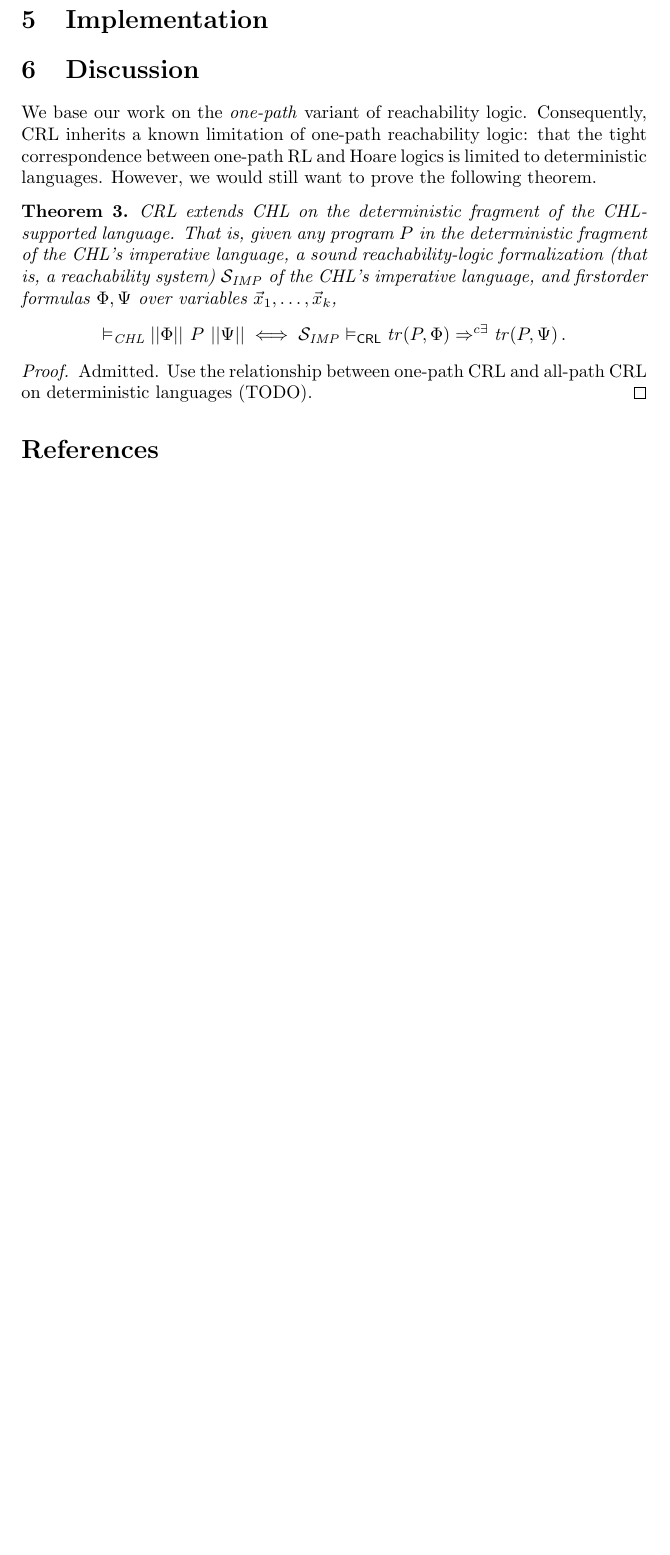
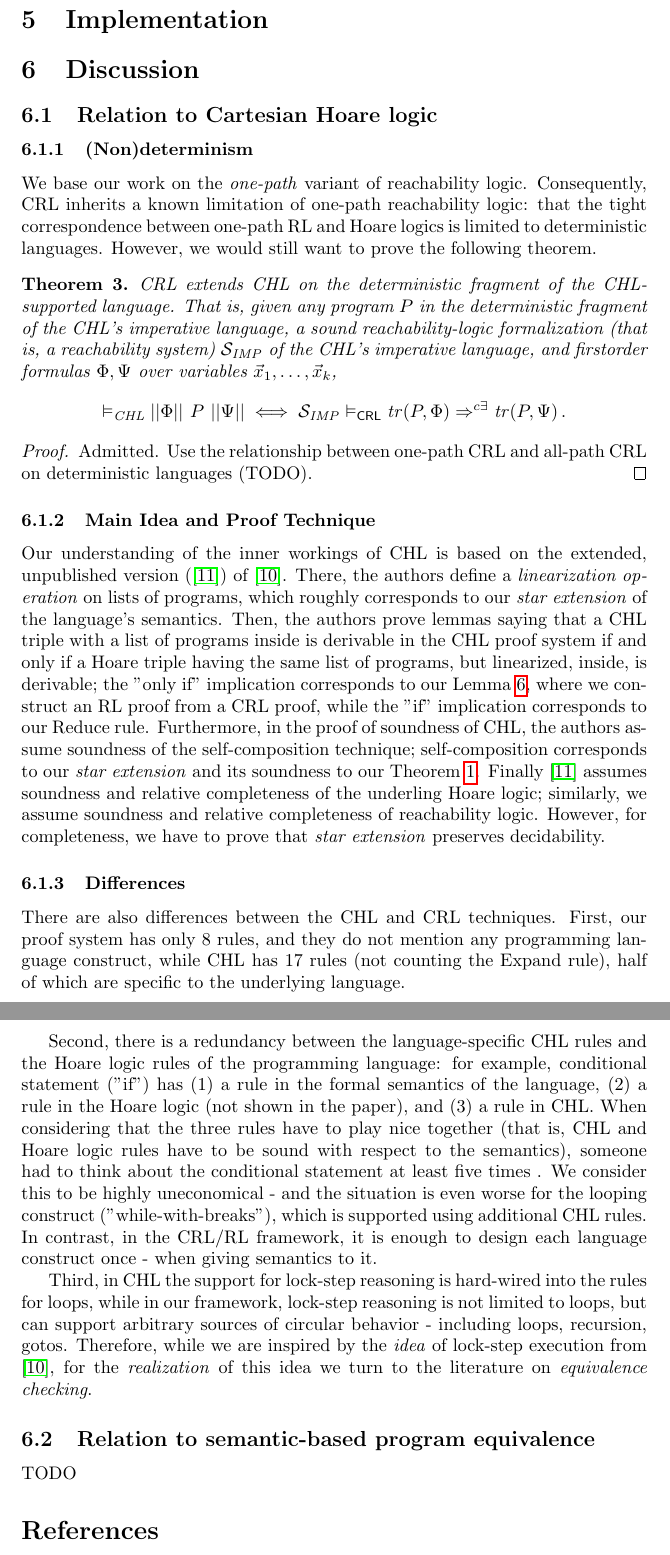
Before and after one commit to h0nzZik/Cartesian-Reachability-Logic, a LaTeX document (main.tex): part of page 10 of 32 before the commit and two parts of pages 10 and 11 of 33 after it, the two joined at a grey line, cut so that both start at the same text, the shorter picture padded with empty space. Compiled offline with pdfLaTeX.

Commit message:
Some discussion

```diff
--- a/main.tex
+++ b/main.tex
@@ -626,6 +626,9 @@ we have $\mathcal{S} \vDash_{\CRL} \Psi \Rightarrow^{c\exists} \Psi^\prime$ and
 
 \section{Discussion}\label{sec:discussion}
 
+\subsection{Relation to Cartesian Hoare logic}
+
+\subsubsection{(Non)determinism}
 We base our work on the \emph{one-path} variant of reachability logic.
 Consequently, CRL inherits a known limitation of one-path reachability logic: that the tight correspondence between
 one-path RL and Hoare logics is limited to deterministic languages.
@@ -645,6 +648,50 @@ and firstorder formulas $\Phi, \Psi$ over variables $\vec{x}_1,\ldots,\vec{x}_k$
 Admitted. Use the relationship between one-path CRL and all-path CRL on deterministic languages (TODO).
 \end{proof}
 
+\subsubsection{Main Idea and Proof Technique}
+
+Our understanding of the inner workings of CHL is based on the extended, unpublished version (\cite{SousaD16Extended})
+of \cite{SousaD16}.
+There, the authors define a \emph{linearization operation} on lists of programs, which roughly corresponds to our
+\emph{star extension} of the language's semantics.
+Then, the authors prove lemmas saying that a CHL triple with a list of programs inside is derivable
+in the CHL proof system
+if and only if
+a Hoare triple having the same list of programs, but linearized, inside, is derivable;
+the "only if" implication corresponds to our \Cref{lem:CRLalmostSoundness}, where we construct
+an RL proof from a CRL proof,
+while the "if" implication corresponds to our Reduce rule.
+Furthermore, in the proof of soundness of CHL, the authors assume soundness of the self-composition technique;
+self-composition corresponds to our \emph{star extension} and its soundness to our \Cref{thm:correspondence}.
+Finally \cite{SousaD16Extended} assumes soundness and relative completeness of the underling Hoare logic;
+similarly, we assume soundness and relative completeness of reachability logic.
+However, for completeness, we have to prove that \emph{star extension} preserves decidability.
+
+\subsubsection{Differences}
+There are also differences between the CHL and CRL techniques.
+First, our proof system has only 8 rules, and they do not mention any programming language construct,
+while CHL has 17 rules (not counting the Expand rule), half of which are specific to the underlying language.
+
+Second, there is a redundancy between the language-specific CHL rules and the Hoare logic rules of the
+programming language: for example, conditional statement ("if") has (1) a rule in the formal semantics of the language,
+(2) a rule in the Hoare logic (not shown in the paper), and (3) a rule in CHL.
+When considering that the three rules have to play nice together (that is, CHL and Hoare logic rules have to be sound with respect to the semantics), someone had to think about the conditional statement at least five times .
+We consider this to be highly uneconomical
+- and the situation
+is even worse for the looping construct ("while-with-breaks"), which is supported using additional CHL rules.
+In contrast, in the CRL/RL framework, it is enough to design each language construct once - when giving
+semantics to it.
+
+
+Third, in CHL the support for lock-step reasoning is hard-wired into the rules for loops,
+while in our framework, lock-step reasoning is not limited to loops, but can support arbitrary sources
+of circular behavior - including loops, recursion, gotos.
+Therefore, while we are inspired by the \emph{idea} of lock-step execution from \cite{SousaD16},
+for the \emph{realization} of this idea we turn to the literature on \emph{equivalence checking}.
+
+\subsection{Relation to semantic-based program equivalence}
+
+TODO
 
 \bibliography{bibliography}
 \bibliographystyle{plain}
```
Also changed, not shown: bibliography.bib (+10 -0 lines).
